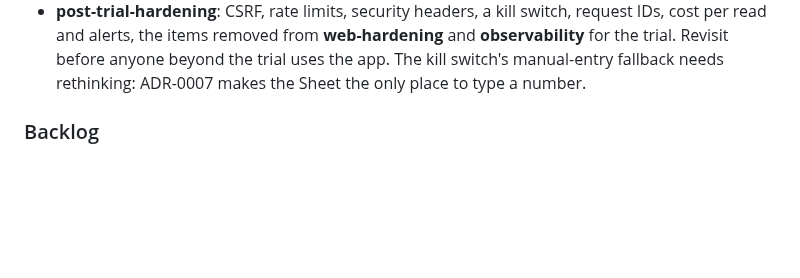
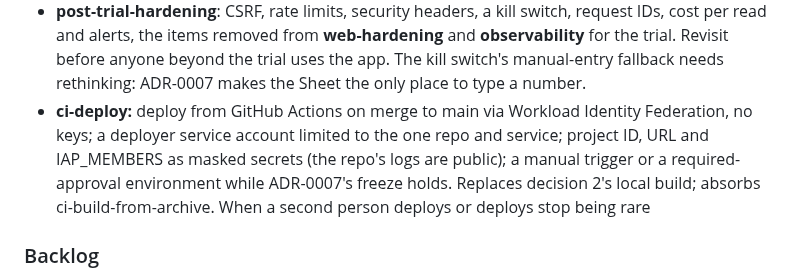
Before and after one commit to matthall8/street-garms-listing-tool, a Markdown page: TODO.md, the part around the change. Drawn GitHub-style; blank space fills up the shorter version.

Commit message:
chore: added ci for deploy to to-do list

```diff
--- a/TODO.md
+++ b/TODO.md
@@ -269,6 +269,7 @@ configuration and can be done during the trial.
   anyone beyond the trial uses the app. The kill switch's manual-entry
   fallback needs rethinking: ADR-0007 makes the Sheet the only place to
   type a number.
+- **ci-deploy:** deploy from GitHub Actions on merge to main via Workload Identity Federation, no keys; a deployer service account limited to the one repo and service; project ID, URL and IAP_MEMBERS as masked secrets (the repo's logs are public); a manual trigger or a required-approval environment while ADR-0007's freeze holds. Replaces decision 2's local build; absorbs ci-build-from-archive. When a second person deploys or deploys stop being rare
 
 ### Backlog
 Not measured by the phase 1 gate, and blocking no milestone. Kept for when
```
